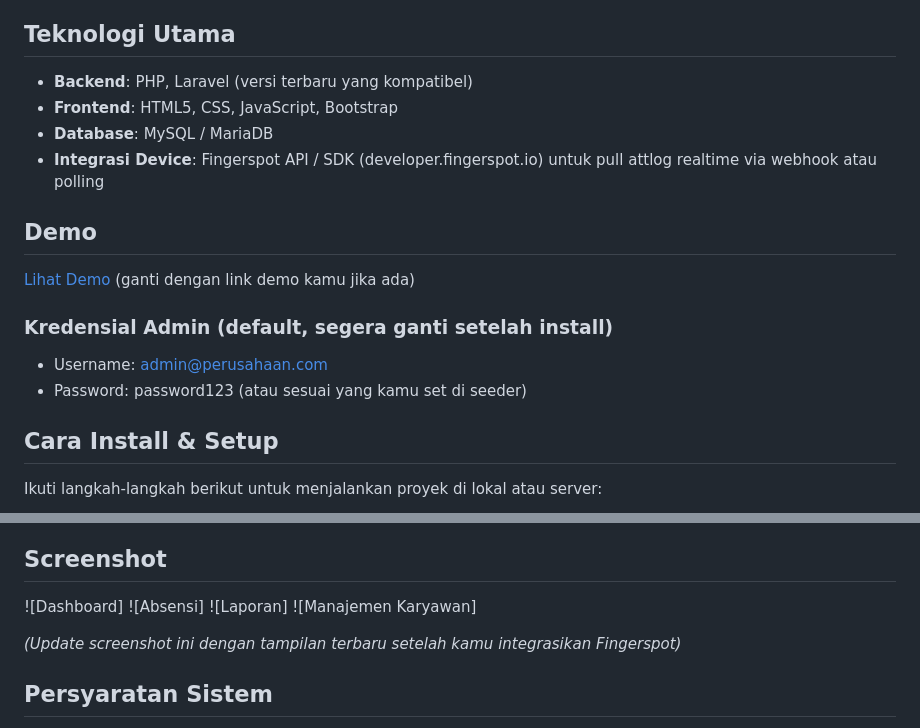
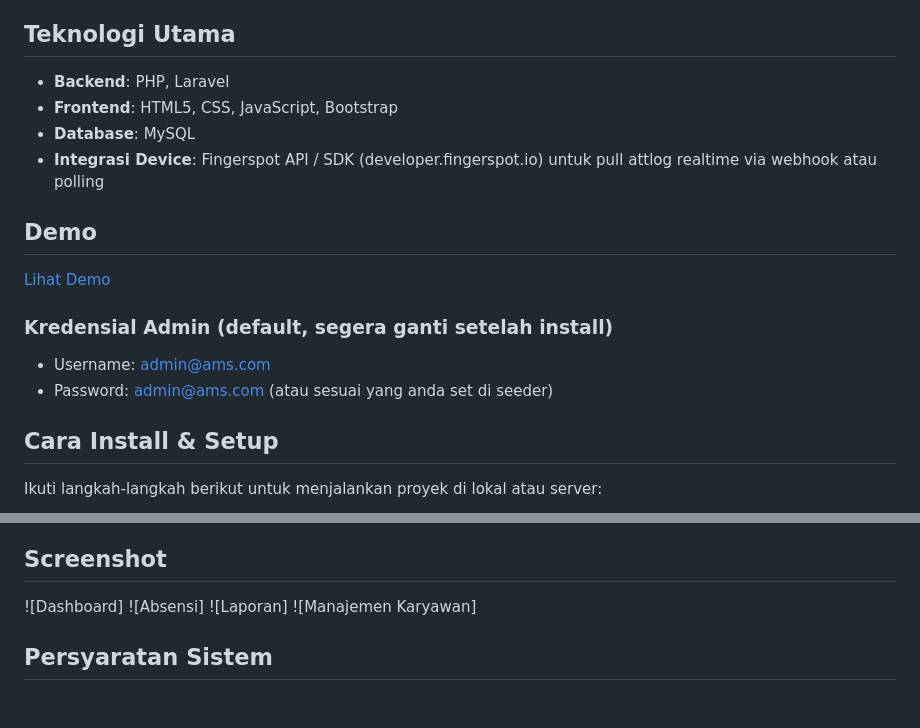
Before and after one commit to josephmolanaa/automation-attendance-management-system, a Markdown page: README.md, 2 parts joined by grey strips. Rendered like a GitHub page; blank space fills up the shorter version.

```diff
--- a/README.md
+++ b/README.md
@@ -12,17 +12,17 @@ Fitur utama termasuk:
 Sistem ini cocok untuk perusahaan, kantor, atau sekolah yang menggunakan perangkat **Fingerspot** (seperti seri Revo, Compact, atau model cloud-enabled).
 
 ## Teknologi Utama
-- **Backend**: PHP, Laravel (versi terbaru yang kompatibel)
+- **Backend**: PHP, Laravel
 - **Frontend**: HTML5, CSS, JavaScript, Bootstrap
-- **Database**: MySQL / MariaDB
+- **Database**: MySQL
 - **Integrasi Device**: Fingerspot API / SDK (developer.fingerspot.io) untuk pull attlog realtime via webhook atau polling
 
 ## Demo
-<a href="http://your-demo-link.com">Lihat Demo</a> (ganti dengan link demo kamu jika ada)
+<a href="https://web-production-44dd7.up.railway.app/">Lihat Demo</a>
 
 ### Kredensial Admin (default, segera ganti setelah install)
-- Username: admin@perusahaan.com
-- Password: password123 (atau sesuai yang kamu set di seeder)
+- Username: admin@ams.com
+- Password: admin@ams.com (atau sesuai yang anda set di seeder)
 
 ## Cara Install & Setup
 Ikuti langkah-langkah berikut untuk menjalankan proyek di lokal atau server:
@@ -85,8 +85,6 @@ npm run dev atau npm run build untuk production
 ![Laporan]
 ![Manajemen Karyawan]
 
-*(Update screenshot ini dengan tampilan terbaru setelah kamu integrasikan Fingerspot)*
-
 ## Persyaratan Sistem
 - PHP ≥ 8.1
 - Composer
```
